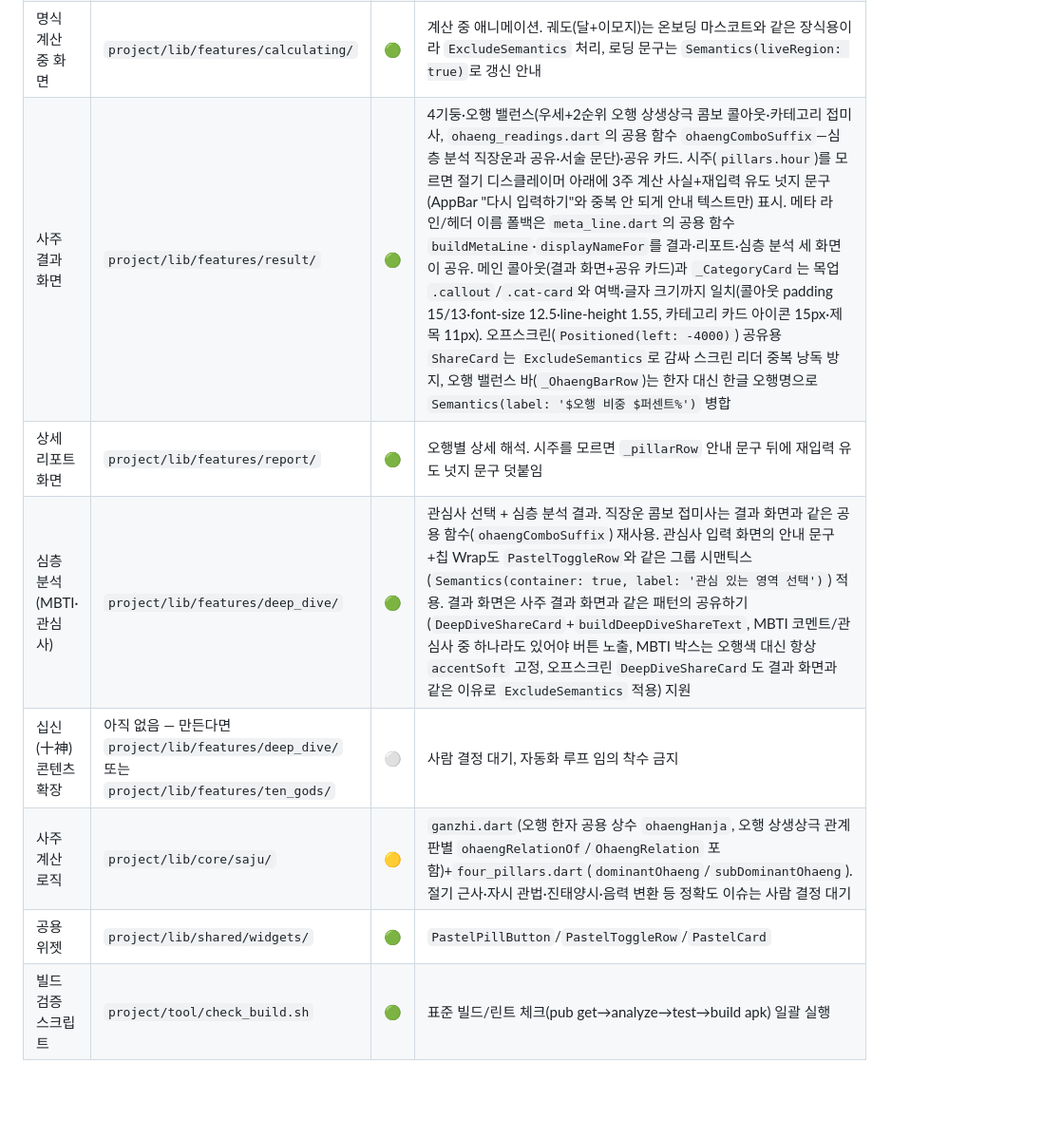
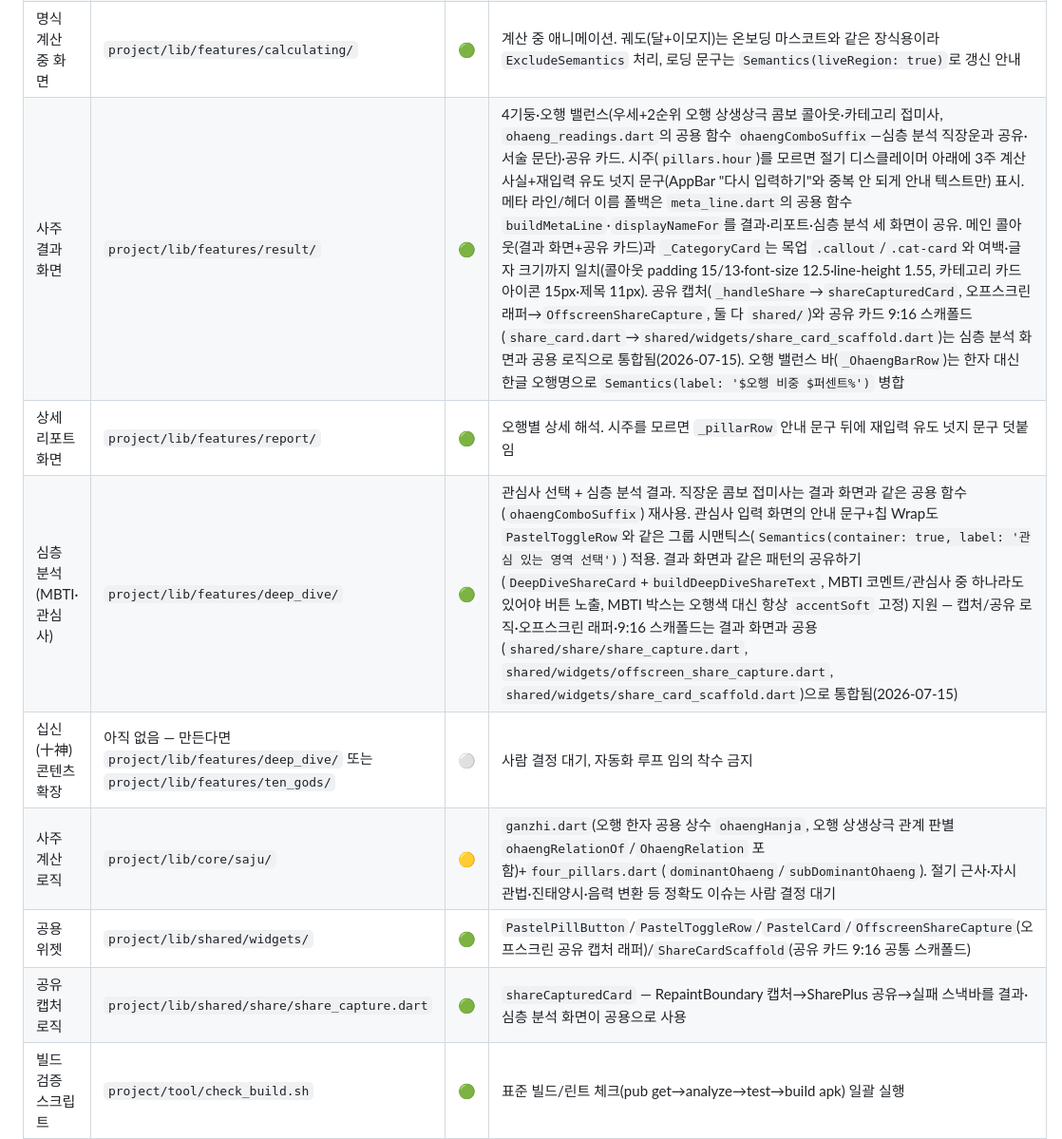
Before and after one commit to beomboo/Cosmos_beomboo, a Markdown page: PROJECT_ROUTER.md, the part around the change. Shown at 95% size. Rendered like a GitHub page; blank space fills up the shorter version.

Commit message:
문서: PROJECT_ROUTER.md 사주 결과/심층 분석/공용 위젯 행 갱신
공유 캡처 로직·오프스크린 래퍼·9:16 스캐폴드를 shared/로 통합한 리팩터링을
반영해 관련 행 설명을 현재 상태로 교체.

```diff
--- a/PROJECT_ROUTER.md
+++ b/PROJECT_ROUTER.md
@@ -21,12 +21,13 @@
 | 온보딩 화면 | `project/lib/features/onboarding/` | 🟢 | 최초 진입 화면. 랜드스케이프처럼 세로 폭이 좁은 뷰포트에서 오버플로우 나지 않도록 `LayoutBuilder`+`SingleChildScrollView`로 감싸 필요할 때만 스크롤 |
 | 생년월일시 정보 입력 화면 | `project/lib/features/birth_input/` | 🟢 | 생년월일시·성별·MBTI 입력. 제출 시 `pushReplacementNamed`로 계산 중 화면으로 넘어가 스택에서 제거됨(뒤로가기로 재진입 불가). 날짜/시간 `PastelPillButton`은 값만 담은 자체 라벨 위에 `Semantics(excludeSemantics: true, button: true, onTap: ..., label: '태어난 날짜/시간 ...')`로 필드 맥락을 더해 버튼 역할·탭 액션은 유지한 채 라벨만 교체(단순 중첩 Semantics는 라벨이 override가 아니라 concat돼 값이 중복 재생됨을 실측 확인) |
 | 명식 계산 중 화면 | `project/lib/features/calculating/` | 🟢 | 계산 중 애니메이션. 궤도(달+이모지)는 온보딩 마스코트와 같은 장식용이라 `ExcludeSemantics` 처리, 로딩 문구는 `Semantics(liveRegion: true)`로 갱신 안내 |
-| 사주 결과 화면 | `project/lib/features/result/` | 🟢 | 4기둥·오행 밸런스(우세+2순위 오행 상생상극 콤보 콜아웃·카테고리 접미사, `ohaeng_readings.dart`의 공용 함수 `ohaengComboSuffix`—심층 분석 직장운과 공유·서술 문단)·공유 카드. 시주(`pillars.hour`)를 모르면 절기 디스클레이머 아래에 3주 계산 사실+재입력 유도 넛지 문구(AppBar "다시 입력하기"와 중복 안 되게 안내 텍스트만) 표시. 메타 라인/헤더 이름 폴백은 `meta_line.dart`의 공용 함수 `buildMetaLine`·`displayNameFor`를 결과·리포트·심층 분석 세 화면이 공유. 메인 콜아웃(결과 화면+공유 카드)과 `_CategoryCard`는 목업 `.callout`/`.cat-card`와 여백·글자 크기까지 일치(콜아웃 padding 15/13·font-size 12.5·line-height 1.55, 카테고리 카드 아이콘 15px·제목 11px). 오프스크린(`Positioned(left: -4000)`) 공유용 `ShareCard`는 `ExcludeSemantics`로 감싸 스크린 리더 중복 낭독 방지, 오행 밸런스 바(`_OhaengBarRow`)는 한자 대신 한글 오행명으로 `Semantics(label: '$오행 비중 $퍼센트%')` 병합 |
+| 사주 결과 화면 | `project/lib/features/result/` | 🟢 | 4기둥·오행 밸런스(우세+2순위 오행 상생상극 콤보 콜아웃·카테고리 접미사, `ohaeng_readings.dart`의 공용 함수 `ohaengComboSuffix`—심층 분석 직장운과 공유·서술 문단)·공유 카드. 시주(`pillars.hour`)를 모르면 절기 디스클레이머 아래에 3주 계산 사실+재입력 유도 넛지 문구(AppBar "다시 입력하기"와 중복 안 되게 안내 텍스트만) 표시. 메타 라인/헤더 이름 폴백은 `meta_line.dart`의 공용 함수 `buildMetaLine`·`displayNameFor`를 결과·리포트·심층 분석 세 화면이 공유. 메인 콜아웃(결과 화면+공유 카드)과 `_CategoryCard`는 목업 `.callout`/`.cat-card`와 여백·글자 크기까지 일치(콜아웃 padding 15/13·font-size 12.5·line-height 1.55, 카테고리 카드 아이콘 15px·제목 11px). 공유 캡처(`_handleShare`→`shareCapturedCard`, 오프스크린 래퍼→`OffscreenShareCapture`, 둘 다 `shared/`)와 공유 카드 9:16 스캐폴드(`share_card.dart`→`shared/widgets/share_card_scaffold.dart`)는 심층 분석 화면과 공용 로직으로 통합됨(2026-07-15). 오행 밸런스 바(`_OhaengBarRow`)는 한자 대신 한글 오행명으로 `Semantics(label: '$오행 비중 $퍼센트%')` 병합 |
 | 상세 리포트 화면 | `project/lib/features/report/` | 🟢 | 오행별 상세 해석. 시주를 모르면 `_pillarRow` 안내 문구 뒤에 재입력 유도 넛지 문구 덧붙임 |
-| 심층 분석(MBTI·관심사) | `project/lib/features/deep_dive/` | 🟢 | 관심사 선택 + 심층 분석 결과. 직장운 콤보 접미사는 결과 화면과 같은 공용 함수(`ohaengComboSuffix`) 재사용. 관심사 입력 화면의 안내 문구+칩 Wrap도 `PastelToggleRow`와 같은 그룹 시맨틱스(`Semantics(container: true, label: '관심 있는 영역 선택')`) 적용. 결과 화면은 사주 결과 화면과 같은 패턴의 공유하기(`DeepDiveShareCard`+`buildDeepDiveShareText`, MBTI 코멘트/관심사 중 하나라도 있어야 버튼 노출, MBTI 박스는 오행색 대신 항상 `accentSoft` 고정, 오프스크린 `DeepDiveShareCard`도 결과 화면과 같은 이유로 `ExcludeSemantics` 적용) 지원 |
+| 심층 분석(MBTI·관심사) | `project/lib/features/deep_dive/` | 🟢 | 관심사 선택 + 심층 분석 결과. 직장운 콤보 접미사는 결과 화면과 같은 공용 함수(`ohaengComboSuffix`) 재사용. 관심사 입력 화면의 안내 문구+칩 Wrap도 `PastelToggleRow`와 같은 그룹 시맨틱스(`Semantics(container: true, label: '관심 있는 영역 선택')`) 적용. 결과 화면과 같은 패턴의 공유하기(`DeepDiveShareCard`+`buildDeepDiveShareText`, MBTI 코멘트/관심사 중 하나라도 있어야 버튼 노출, MBTI 박스는 오행색 대신 항상 `accentSoft` 고정) 지원 — 캡처/공유 로직·오프스크린 래퍼·9:16 스캐폴드는 결과 화면과 공용(`shared/share/share_capture.dart`, `shared/widgets/offscreen_share_capture.dart`, `shared/widgets/share_card_scaffold.dart`)으로 통합됨(2026-07-15) |
 | 십신(十神) 콘텐츠 확장 | 아직 없음 — 만든다면 `project/lib/features/deep_dive/` 또는 `project/lib/features/ten_gods/` | ⚪ | 사람 결정 대기, 자동화 루프 임의 착수 금지 |
 | 사주 계산 로직 | `project/lib/core/saju/` | 🟡 | `ganzhi.dart`(오행 한자 공용 상수 `ohaengHanja`, 오행 상생상극 관계 판별 `ohaengRelationOf`/`OhaengRelation` 포함)+`four_pillars.dart`(`dominantOhaeng`/`subDominantOhaeng`). 절기 근사·자시 관법·진태양시·음력 변환 등 정확도 이슈는 사람 결정 대기 |
-| 공용 위젯 | `project/lib/shared/widgets/` | 🟢 | `PastelPillButton`/`PastelToggleRow`/`PastelCard` |
+| 공용 위젯 | `project/lib/shared/widgets/` | 🟢 | `PastelPillButton`/`PastelToggleRow`/`PastelCard`/`OffscreenShareCapture`(오프스크린 공유 캡처 래퍼)/`ShareCardScaffold`(공유 카드 9:16 공통 스캐폴드) |
+| 공유 캡처 로직 | `project/lib/shared/share/share_capture.dart` | 🟢 | `shareCapturedCard` — RepaintBoundary 캡처→SharePlus 공유→실패 스낵바를 결과·심층 분석 화면이 공용으로 사용 |
 | 빌드 검증 스크립트 | `project/tool/check_build.sh` | 🟢 | 표준 빌드/린트 체크(pub get→analyze→test→build apk) 일괄 실행 |
 | 앱 아이콘 | `project/assets/icon/icon.png` | 🟢 | 생성 도구: `project/test/tool/generate_app_icon.dart` |
 
```
